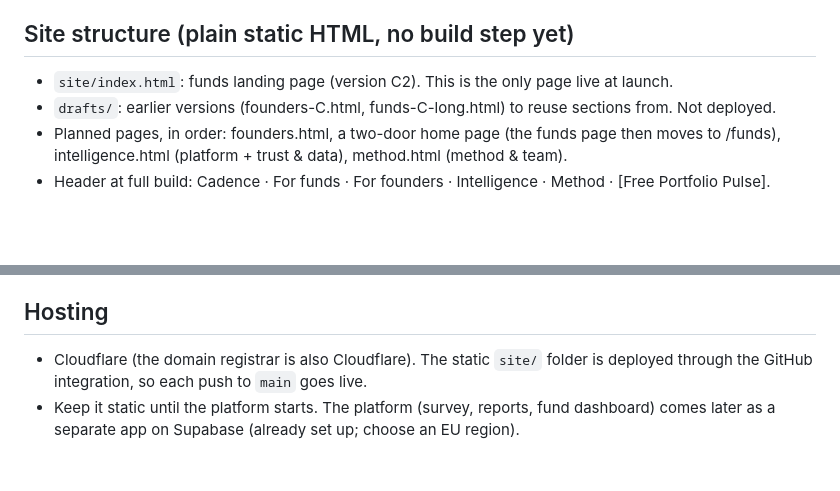
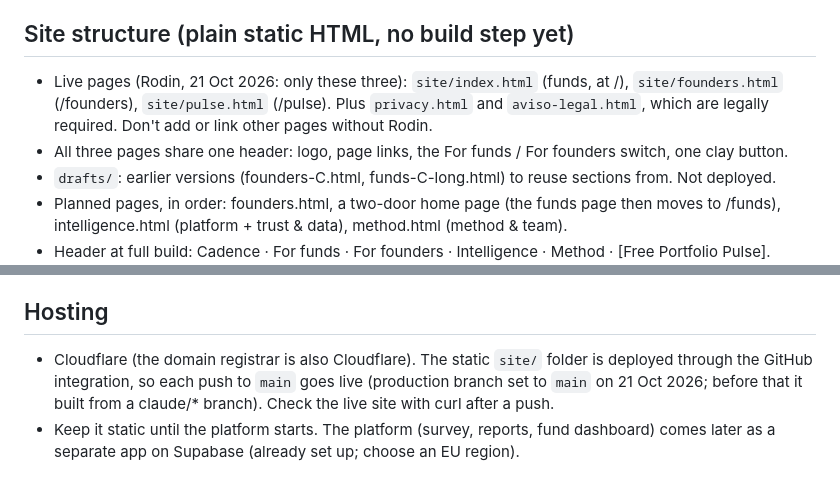
Before and after one commit to rodin-collab/cadance-, a Markdown page: CLAUDE.md, 2 parts joined by grey strips. Drawn GitHub-style; blank space fills up the shorter version.

Commit message:
Note the three live pages and the main deploy branch in CLAUDE.md
Co-Authored-By: Claude Opus 5.5 (1M context) <noreply@anthropic.com>
Claude-Session: https://claude.ai/code/session_01GMjny1Bnc1yt3gTgbrrZ3W

```diff
--- a/CLAUDE.md
+++ b/CLAUDE.md
@@ -22,7 +22,8 @@ Funds' entry offer: **a free Portfolio Pulse** (at least 8 teams; readout presen
 - Tone: product and system, scientific and calm. Not dreamy, not retreat-y. Short sentences, no hype.
 
 ## Site structure (plain static HTML, no build step yet)
-- `site/index.html`: funds landing page (version C2). This is the only page live at launch.
+- Live pages (Rodin, 21 Oct 2026: only these three): `site/index.html` (funds, at /), `site/founders.html` (/founders), `site/pulse.html` (/pulse). Plus `privacy.html` and `aviso-legal.html`, which are legally required. Don't add or link other pages without Rodin.
+- All three pages share one header: logo, page links, the For funds / For founders switch, one clay button.
 - `drafts/`: earlier versions (founders-C.html, funds-C-long.html) to reuse sections from. Not deployed.
 - Planned pages, in order: founders.html, a two-door home page (the funds page then moves to /funds), intelligence.html (platform + trust & data), method.html (method & team).
 - Header at full build: Cadence · For funds · For founders · Intelligence · Method · [Free Portfolio Pulse]. Footer: product links, Method & team, contact, LinkedIn, Privacy policy, Aviso legal.
@@ -39,5 +40,5 @@ Funds' entry offer: **a free Portfolio Pulse** (at least 8 teams; readout presen
 - Every button (Free Portfolio Pulse, Talk to us, Book a pilot, Contact) opens https://cal.com/founderscadence/30min-cadence in a new tab. There are no forms on the site.
 
 ## Hosting
-- Cloudflare (the domain registrar is also Cloudflare). The static `site/` folder is deployed through the GitHub integration, so each push to `main` goes live.
+- Cloudflare (the domain registrar is also Cloudflare). The static `site/` folder is deployed through the GitHub integration, so each push to `main` goes live (production branch set to `main` on 21 Oct 2026; before that it built from a claude/* branch). Check the live site with curl after a push.
 - Keep it static until the platform starts. The platform (survey, reports, fund dashboard) comes later as a separate app on Supabase (already set up; choose an EU region).
```
